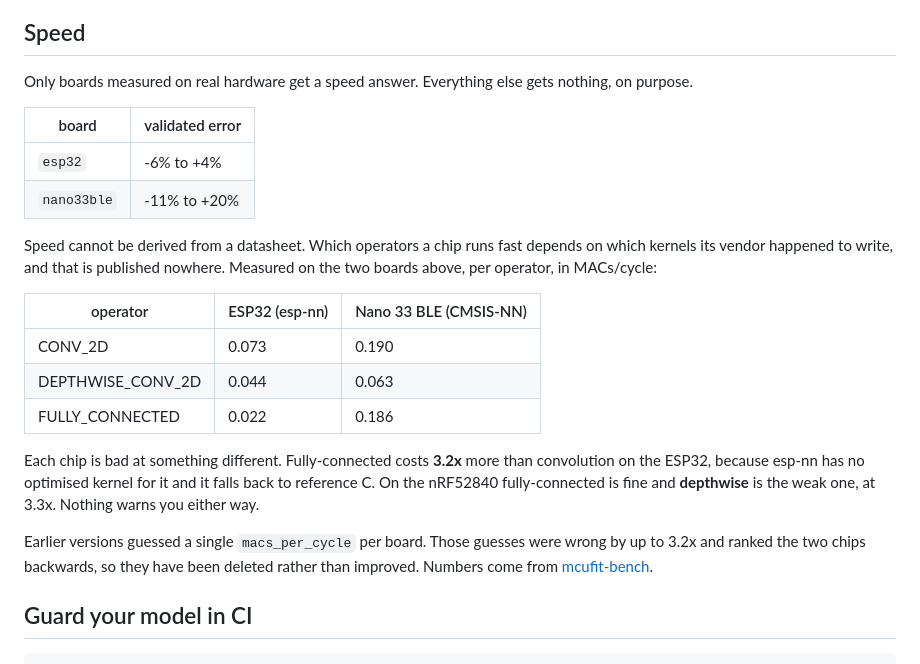
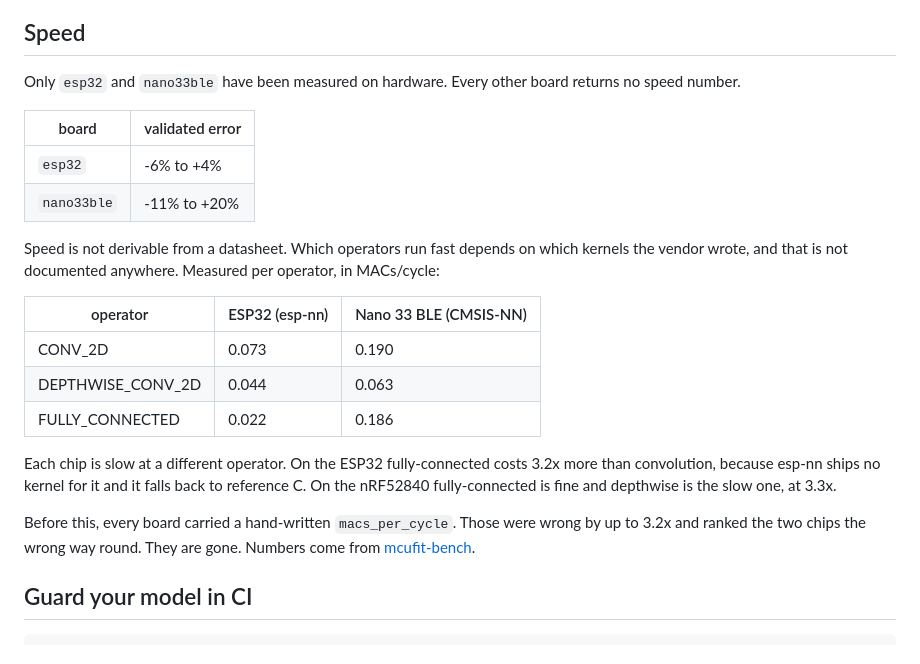
Before and after one commit to avionicharshit-byte/mcufit, a Markdown page: README.md, the part around the change. GitHub-like rendering.

Commit message:
readme: tighten speed section

```diff
--- a/README.md
+++ b/README.md
@@ -99,17 +99,17 @@ without node. It is the less accurate path and the CLI warns when it uses it.
 
 ## Speed
 
-Only boards measured on real hardware get a speed answer. Everything else gets
-nothing, on purpose.
+Only `esp32` and `nano33ble` have been measured on hardware. Every other board
+returns no speed number.
 
 | board | validated error |
 |---|---|
 | `esp32` | -6% to +4% |
 | `nano33ble` | -11% to +20% |
 
-Speed cannot be derived from a datasheet. Which operators a chip runs fast
-depends on which kernels its vendor happened to write, and that is published
-nowhere. Measured on the two boards above, per operator, in MACs/cycle:
+Speed is not derivable from a datasheet. Which operators run fast depends on
+which kernels the vendor wrote, and that is not documented anywhere. Measured
+per operator, in MACs/cycle:
 
 | operator | ESP32 (esp-nn) | Nano 33 BLE (CMSIS-NN) |
 |---|---|---|
@@ -117,14 +117,14 @@ nowhere. Measured on the two boards above, per operator, in MACs/cycle:
 | DEPTHWISE_CONV_2D | 0.044 | 0.063 |
 | FULLY_CONNECTED | 0.022 | 0.186 |
 
-Each chip is bad at something different. Fully-connected costs **3.2x** more
-than convolution on the ESP32, because esp-nn has no optimised kernel for it
-and it falls back to reference C. On the nRF52840 fully-connected is fine and
-**depthwise** is the weak one, at 3.3x. Nothing warns you either way.
+Each chip is slow at a different operator. On the ESP32 fully-connected costs
+3.2x more than convolution, because esp-nn ships no kernel for it and it falls
+back to reference C. On the nRF52840 fully-connected is fine and depthwise is
+the slow one, at 3.3x.
 
-Earlier versions guessed a single `macs_per_cycle` per board. Those guesses
-were wrong by up to 3.2x and ranked the two chips backwards, so they have been
-deleted rather than improved. Numbers come from
+Before this, every board carried a hand-written `macs_per_cycle`. Those were
+wrong by up to 3.2x and ranked the two chips the wrong way round. They are
+gone. Numbers come from
 [mcufit-bench](https://github.com/avionicharshit-byte/mcufit-bench).
 
 ## Guard your model in CI
```
